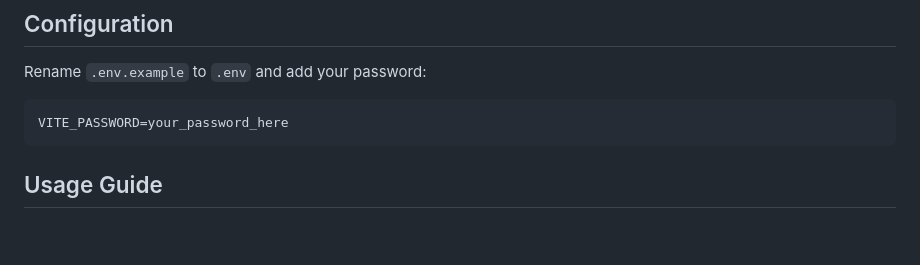
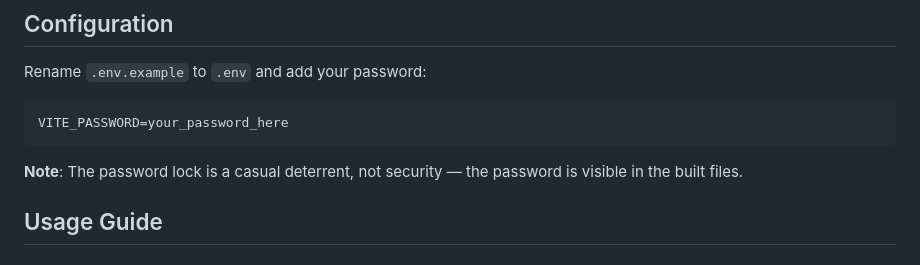
Before and after one commit to marginal23326/Manga-Viewer, a Markdown page: README.md, the part around the change. GitHub-like rendering; blank space fills up the shorter version.

Commit message:
chore: disclaim password lock

````diff
--- a/README.md
+++ b/README.md
@@ -48,6 +48,8 @@ Rename `.env.example` to `.env` and add your password:
 ```sh
 VITE_PASSWORD=your_password_here
 ```
+
+**Note**: The password lock is a casual deterrent, not security — the password is visible in the built files.
 
 ## Usage Guide
 
````
